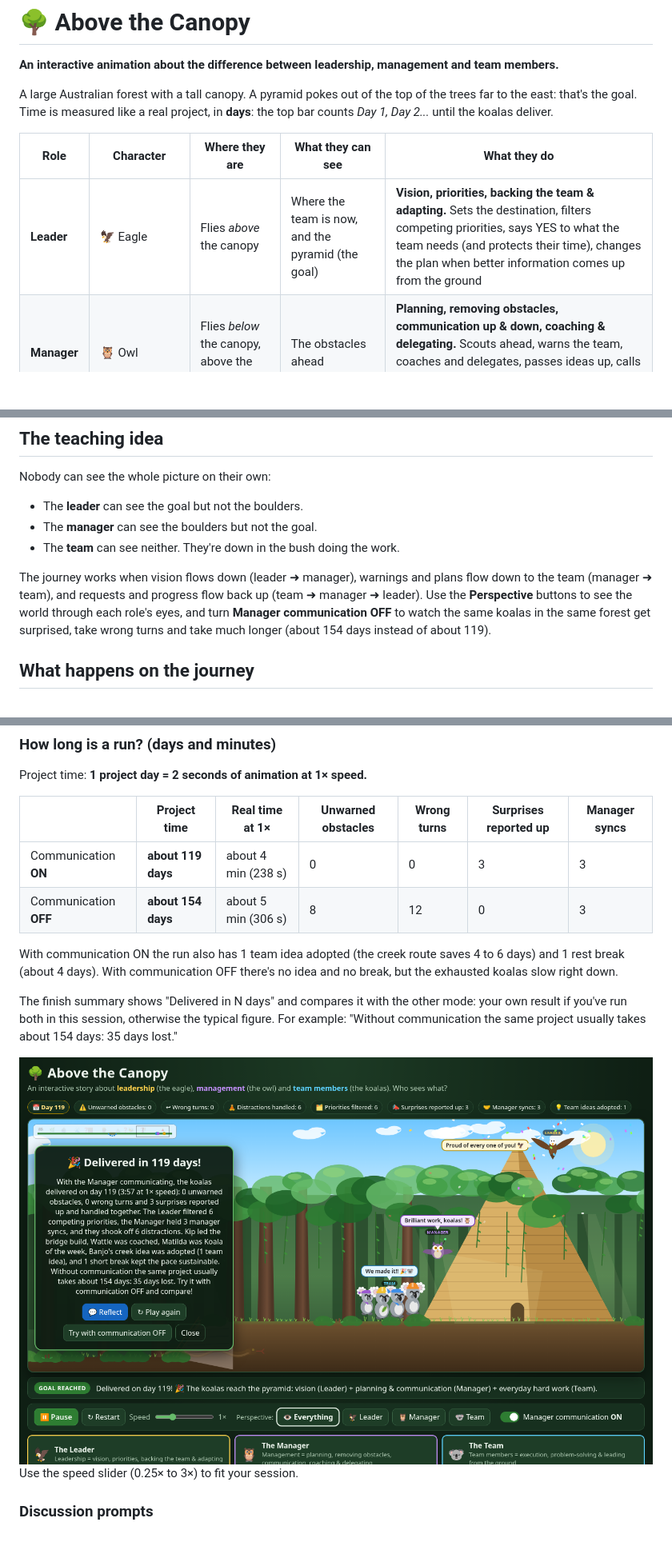
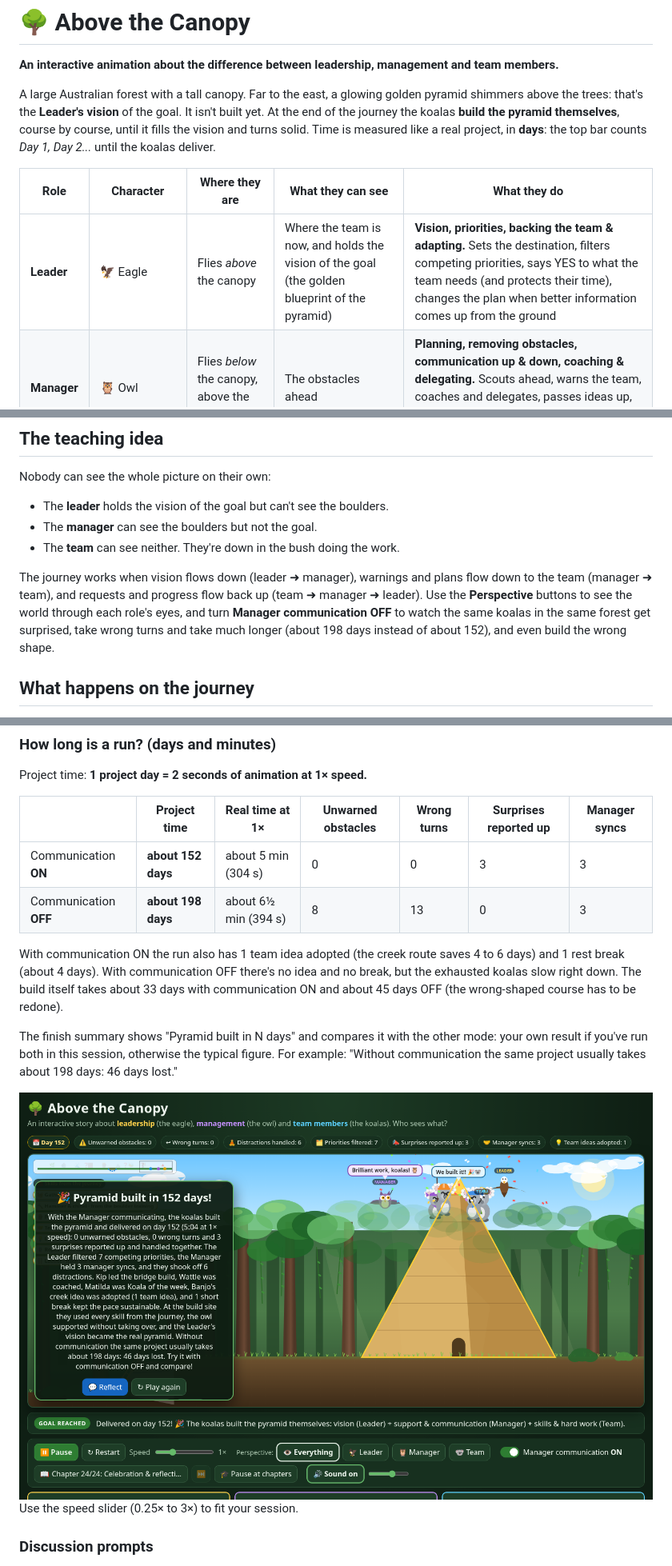
Before and after one commit to Metadata-Team-Member/AboveTheCanopy, a Markdown page: README.md, 3 parts joined by grey strips. Shown at 80% size. Rendered like a GitHub page; pictures changed too: docs/finish-days.png; blank space fills up the shorter version.

```diff
--- a/README.md
+++ b/README.md
@@ -2,12 +2,12 @@
 
 **An interactive animation about the difference between leadership, management and team members.**
 
-A large Australian forest with a tall canopy. A pyramid pokes out of the top of the trees far to the east: that's the goal.
+A large Australian forest with a tall canopy. Far to the east, a glowing golden pyramid shimmers above the trees: that's the **Leader's vision** of the goal. It isn't built yet. At the end of the journey the koalas **build the pyramid themselves**, course by course, until it fills the vision and turns solid.
 Time is measured like a real project, in **days**: the top bar counts *Day 1, Day 2...* until the koalas deliver.
 
 | Role | Character | Where they are | What they can see | What they do |
 |---|---|---|---|---|
-| **Leader** | 🦅 Eagle | Flies *above* the canopy | Where the team is now, and the pyramid (the goal) | **Vision, priorities, backing the team & adapting.** Sets the destination, filters competing priorities, says YES to what the team needs (and protects their time), changes the plan when better information comes up from the ground |
+| **Leader** | 🦅 Eagle | Flies *above* the canopy | Where the team is now, and holds the vision of the goal (the golden blueprint of the pyramid) | **Vision, priorities, backing the team & adapting.** Sets the destination, filters competing priorities, says YES to what the team needs (and protects their time), changes the plan when better information comes up from the ground |
 | **Manager** | 🦉 Owl | Flies *below* the canopy, above the team | The obstacles ahead | **Planning, removing obstacles, communication up & down, coaching & delegating.** Scouts ahead, warns the team, coaches and delegates, passes ideas up, calls breaks, recognises wins, coordinates with other managers |
 | **Team** | 🐨 Four koalas: Kip, Banjo, Matilda & Wattle | On the forest floor, cutting through the bush | Only a few metres ahead | **Execution, problem-solving & leading from the ground.** The everyday work, gathering materials, learning new skills, solving obstacles, reporting surprises, and spotting better ways to do things |
 
@@ -17,13 +17,13 @@ Time is measured like a real project, in **days**: the top bar counts *Day 1, Da
 
 Nobody can see the whole picture on their own:
 
-- The **leader** can see the goal but not the boulders.
+- The **leader** holds the vision of the goal but can't see the boulders.
 - The **manager** can see the boulders but not the goal.
 - The **team** can see neither. They're down in the bush doing the work.
 
 The journey works when vision flows down (leader ➜ manager), warnings and plans flow down to the team (manager ➜ team), and requests and progress flow back up (team ➜ manager ➜ leader).
 Use the **Perspective** buttons to see the world through each role's eyes, and turn **Manager communication OFF**
-to watch the same koalas in the same forest get surprised, take wrong turns and take much longer (about 154 days instead of about 119).
+to watch the same koalas in the same forest get surprised, take wrong turns and take much longer (about 198 days instead of about 152), and even build the wrong shape.
 
 ## What happens on the journey
 
@@ -250,12 +300,13 @@ Project time: **1 project day = 2 seconds of animation at 1× speed.**
 
 | | Project time | Real time at 1× | Unwarned obstacles | Wrong turns | Surprises reported up | Manager syncs |
 |---|---|---|---|---|---|---|
-| Communication **ON** | **about 119 days** | about 4 min (238 s) | 0 | 0 | 3 | 3 |
-| Communication **OFF** | **about 154 days** | about 5 min (306 s) | 8 | 12 | 0 | 3 |
+| Communication **ON** | **about 152 days** | about 5 min (304 s) | 0 | 0 | 3 | 3 |
+| Communication **OFF** | **about 198 days** | about 6½ min (394 s) | 8 | 13 | 0 | 3 |
 
 With communication ON the run also has 1 team idea adopted (the creek route saves 4 to 6 days) and 1 rest break (about 4 days).
 With communication OFF there's no idea and no break, but the exhausted koalas slow right down.
+The build itself takes about 33 days with communication ON and about 45 days OFF (the wrong-shaped course has to be redone).
 
-The finish summary shows "Delivered in N days" and compares it with the other mode: your own result if you've run both in this session, otherwise the typical figure.
-For example: "Without communication the same project usually takes about 154 days: 35 days lost."
+The finish summary shows "Pyramid built in N days" and compares it with the other mode: your own result if you've run both in this session, otherwise the typical figure.
+For example: "Without communication the same project usually takes about 198 days: 46 days lost."
 
```
Also changed, not shown: other parts of README.md (+57 -7 lines), docs/build-manager-support.png (added), docs/build-vision-solid.png (added), docs/comms-off-redo.png (added), docs/vision-blueprint.png (added), 6 other files.
